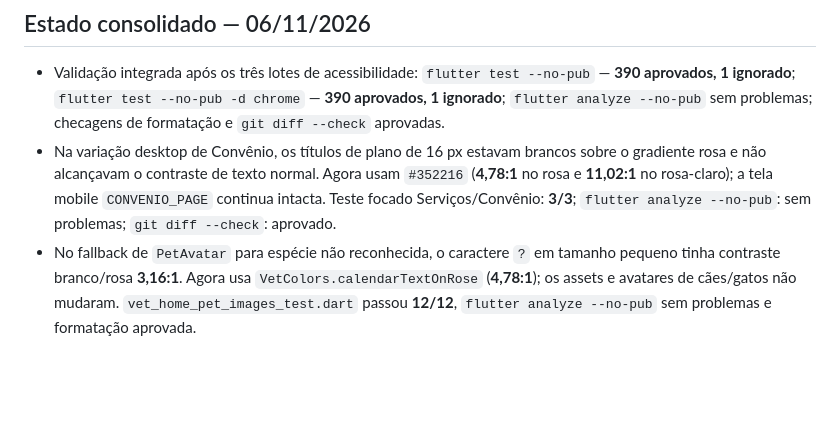
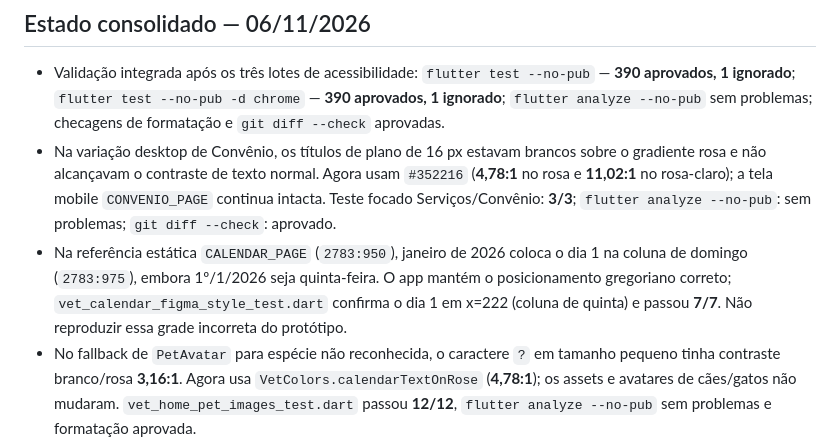
Before and after one commit to LEanMist/flutter_vethome, a Markdown page: CONTEXT.md, the part around the change. GitHub-like rendering; blank space fills up the shorter version.

Commit message:
Registra divergencia do calendario no Figma

```diff
--- a/CONTEXT.md
+++ b/CONTEXT.md
@@ -4,6 +4,7 @@
 
 - Validação integrada após os três lotes de acessibilidade: `flutter test --no-pub` — **390 aprovados, 1 ignorado**; `flutter test --no-pub -d chrome` — **390 aprovados, 1 ignorado**; `flutter analyze --no-pub` sem problemas; checagens de formatação e `git diff --check` aprovadas.
 - Na variação desktop de Convênio, os títulos de plano de 16 px estavam brancos sobre o gradiente rosa e não alcançavam o contraste de texto normal. Agora usam `#352216` (**4,78:1** no rosa e **11,02:1** no rosa-claro); a tela mobile `CONVENIO_PAGE` continua intacta. Teste focado Serviços/Convênio: **3/3**; `flutter analyze --no-pub`: sem problemas; `git diff --check`: aprovado.
+- Na referência estática `CALENDAR_PAGE` (`2783:950`), janeiro de 2026 coloca o dia 1 na coluna de domingo (`2783:975`), embora 1º/1/2026 seja quinta-feira. O app mantém o posicionamento gregoriano correto; `vet_calendar_figma_style_test.dart` confirma o dia 1 em x=222 (coluna de quinta) e passou **7/7**. Não reproduzir essa grade incorreta do protótipo.
 - No fallback de `PetAvatar` para espécie não reconhecida, o caractere `?` em tamanho pequeno tinha contraste branco/rosa **3,16:1**. Agora usa `VetColors.calendarTextOnRose` (**4,78:1**); os assets e avatares de cães/gatos não mudaram. `vet_home_pet_images_test.dart` passou **12/12**, `flutter analyze --no-pub` sem problemas e formatação aprovada.
 - No fluxo Convênio → Nova Consulta, títulos dos planos de 20 px em negrito usavam branco no gradiente `#C08081` → `#FAD3D5` (contraste mínimo **1,37:1**). Agora usam `VetColors.brownOnRose` (**3,34:1** mínimo), mantendo o gradiente, dimensões e posições. Em Nova Consulta, texto de seleção/descrição em branco sobre `#C08081` (**3,16:1**) agora usa `VetColors.calendarTextOnRose` (`#352216`, **4,78:1**); fundos e ícones não mudaram. `services_convenio_figma_review_test.dart`: **2/2**; `nova_consulta_calendar_breakpoint_test.dart`: **5/5**; `flutter analyze --no-pub`, formatação e `git diff --check` aprovados.
 - Na Agenda (`CALENDAR_PAGE`, `2783:950`), os títulos dos exames nos cartões rosa `#C08081` tinham contraste de **3,16:1** em branco. Mobile e desktop agora usam `VetColors.calendarTextOnRose` (`#352216`, **4,78:1**), sem alterar fundo, geometria ou posições do Figma. O teste `agenda_appointment_accessibility_test.dart` passou **1/1** em 390×844 e 1280×800; `vet_calendar_figma_style_test.dart` passou **7/7**, `flutter analyze --no-pub` sem problemas, formatação e `git diff --check` aprovados.
```
